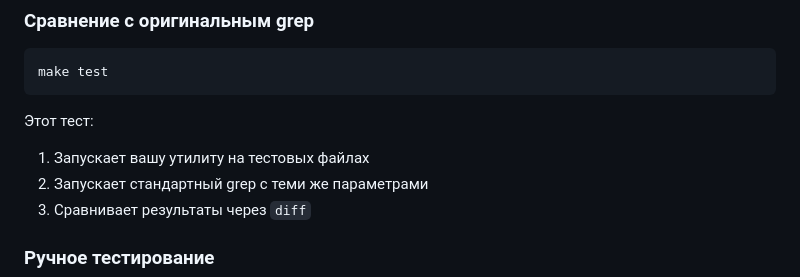
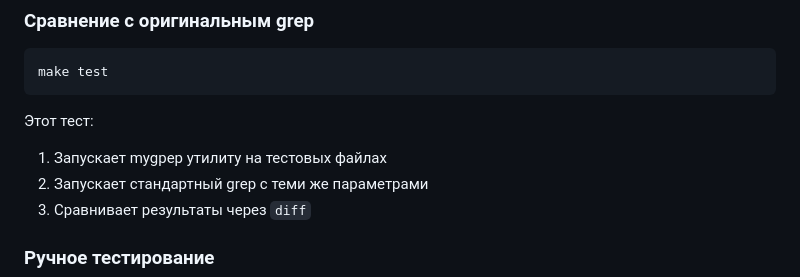
Before and after one commit to pozedorum/WB_project_4, a Markdown page: task2/README.md, the part around the change. Drawn GitHub-style.

````diff
--- a/task2/README.md
+++ b/task2/README.md
@@ -79,7 +79,7 @@ make test
 ```
 
 Этот тест:
-1. Запускает вашу утилиту на тестовых файлах
+1. Запускает mygpep утилиту на тестовых файлах
 2. Запускает стандартный grep с теми же параметрами
 3. Сравнивает результаты через `diff`
 
````
